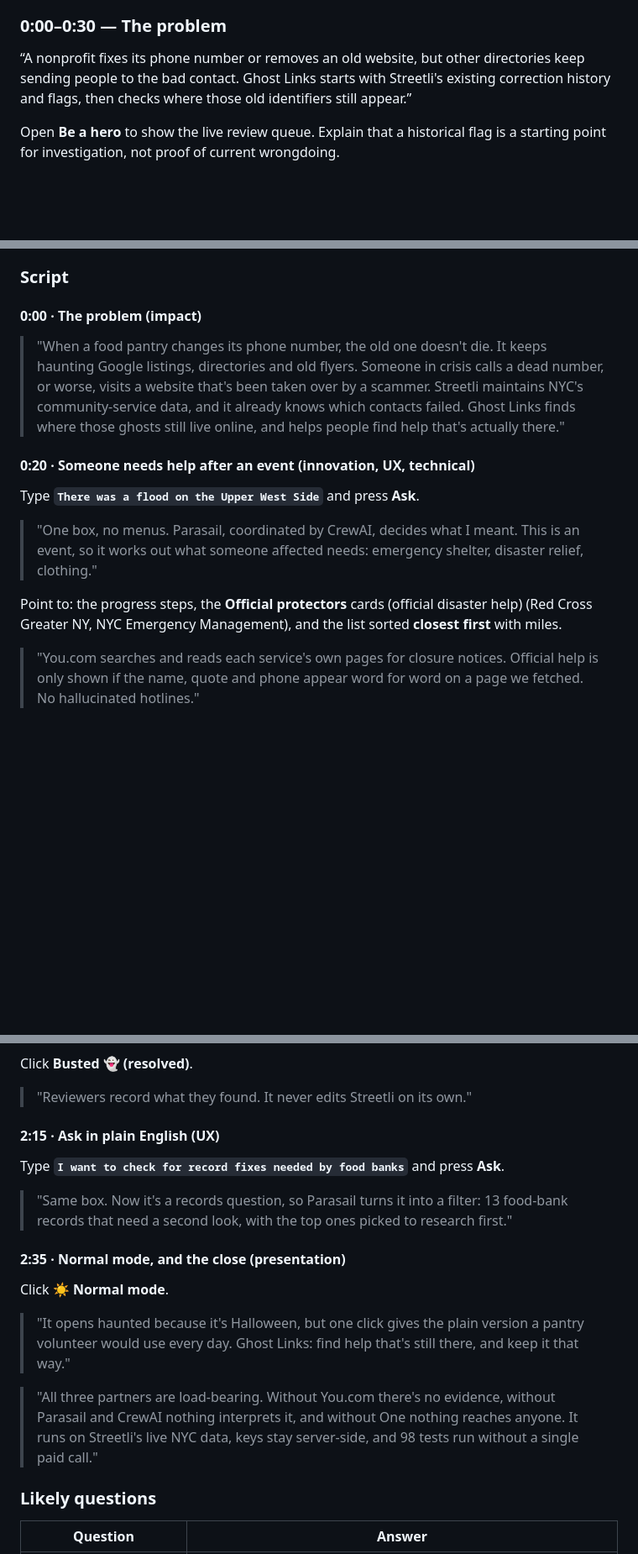
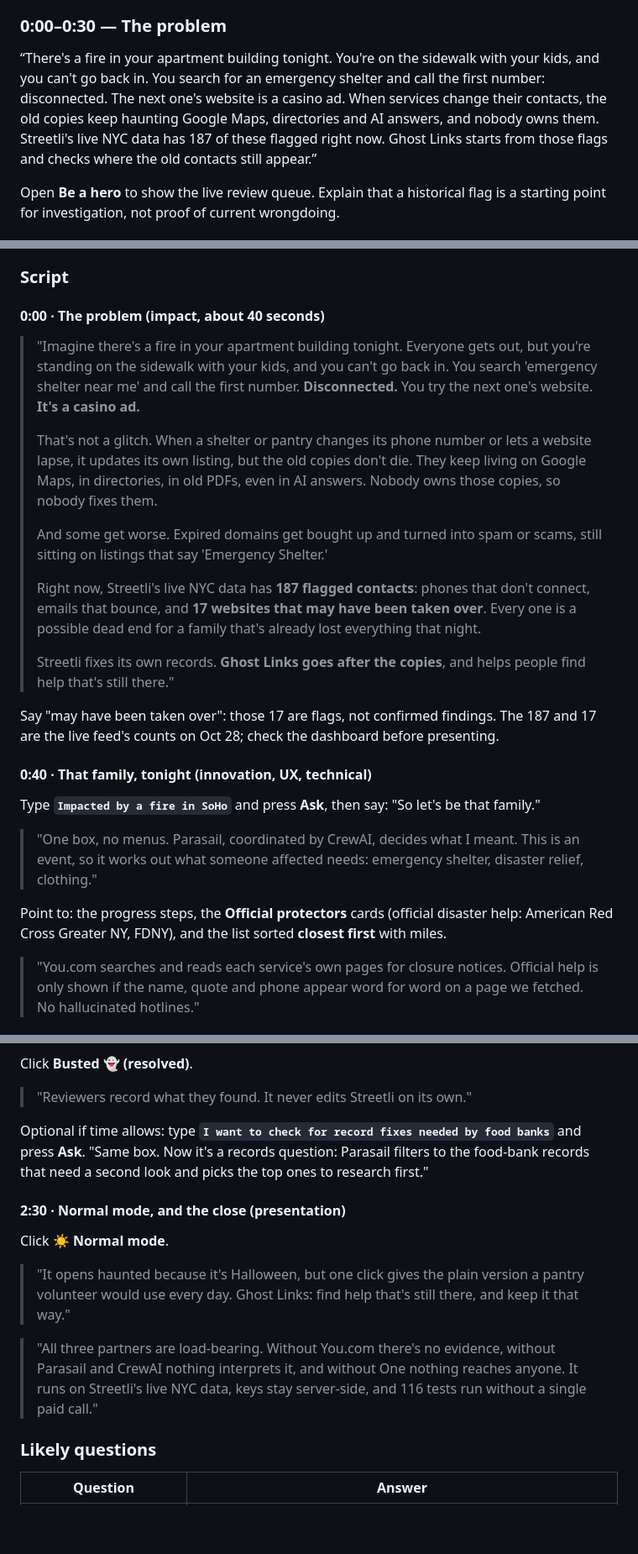
Before and after one commit to doobneek-org/streetli-ghost-links, a Markdown page: docs/demo-script.md, 3 parts joined by grey strips. Shown at 84% size. Drawn GitHub-style; blank space fills up the shorter version.

Commit message:
Demo script: open with an apartment fire and the live counts
The intro now starts with a family displaced by a fire, explains why old
contact copies persist, and cites the live feed (187 flagged, 17 possible
compromise). The live demo searches the SoHo fire so the story and the
demo match; Ask on records becomes optional.

Co-Authored-By: Claude Opus 5.5 <noreply@anthropic.com>

```diff
--- a/docs/demo-script.md
+++ b/docs/demo-script.md
@@ -12,10 +12,13 @@ Keep any saved result's timestamp and **Saved result** label visible.
 
 ### 0:00–0:30 — The problem
 
-“A nonprofit fixes its phone number or removes an old website, but other
-directories keep sending people to the bad contact. Ghost Links starts with
-Streetli's existing correction history and flags, then checks where those old
-identifiers still appear.”
+“There's a fire in your apartment building tonight. You're on the sidewalk with
+your kids, and you can't go back in. You search for an emergency shelter and call
+the first number: disconnected. The next one's website is a casino ad. When services
+change their contacts, the old copies keep haunting Google Maps, directories and AI
+answers, and nobody owns them. Streetli's live NYC data has 187 of these flagged
+right now. Ghost Links starts from those flags and checks where the old contacts
+still appear.”
 
 Open **Be a hero** to show the live review queue. Explain that a historical flag
 is a starting point for investigation, not proof of current wrongdoing.
@@ -83,24 +86,41 @@ the criterion it earns.
 
 ### Script
 
-#### 0:00 · The problem (impact)
+#### 0:00 · The problem (impact, about 40 seconds)
 
-> "When a food pantry changes its phone number, the old one doesn't die. It keeps haunting
-> Google listings, directories and old flyers. Someone in crisis calls a dead number, or
-> worse, visits a website that's been taken over by a scammer. Streetli maintains NYC's
-> community-service data, and it already knows which contacts failed. Ghost Links finds
-> where those ghosts still live online, and helps people find help that's actually there."
+> "Imagine there's a fire in your apartment building tonight. Everyone gets out, but you're
+> standing on the sidewalk with your kids, and you can't go back in. You search 'emergency
+> shelter near me' and call the first number. **Disconnected.** You try the next one's
+> website. **It's a casino ad.**
+>
+> That's not a glitch. When a shelter or pantry changes its phone number or lets a website
+> lapse, it updates its own listing, but the old copies don't die. They keep living on Google
+> Maps, in directories, in old PDFs, even in AI answers. Nobody owns those copies, so nobody
+> fixes them.
+>
+> And some get worse. Expired domains get bought up and turned into spam or scams, still
+> sitting on listings that say 'Emergency Shelter.'
+>
+> Right now, Streetli's live NYC data has **187 flagged contacts**: phones that don't
+> connect, emails that bounce, and **17 websites that may have been taken over**. Every one
+> is a possible dead end for a family that's already lost everything that night.
+>
+> Streetli fixes its own records. **Ghost Links goes after the copies**, and helps people
+> find help that's still there."
 
-#### 0:20 · Someone needs help after an event (innovation, UX, technical)
+Say "may have been taken over": those 17 are flags, not confirmed findings. The 187 and 17
+are the live feed's counts on Oct 28; check the dashboard before presenting.
 
-Type **`There was a flood on the Upper West Side`** and press **Ask**.
+#### 0:40 · That family, tonight (innovation, UX, technical)
+
+Type **`Impacted by a fire in SoHo`** and press **Ask**, then say: "So let's be that family."
 
 > "One box, no menus. Parasail, coordinated by CrewAI, decides what I meant. This is an
 > event, so it works out what someone affected needs: emergency shelter, disaster relief,
 > clothing."
 
-Point to: the progress steps, the **Official protectors** cards (official disaster help) (Red Cross Greater NY,
-NYC Emergency Management), and the list sorted **closest first** with miles.
+Point to: the progress steps, the **Official protectors** cards (official disaster help:
+American Red Cross Greater NY, FDNY), and the list sorted **closest first** with miles.
 
 > "You.com searches and reads each service's own pages for closure notices. Official help is
 > only shown if the name, quote and phone appear word for word on a page we fetched. No
@@ -131,14 +151,11 @@ Click **Busted 👻 (resolved)**.
 
 > "Reviewers record what they found. It never edits Streetli on its own."
 
-#### 2:15 · Ask in plain English (UX)
+Optional if time allows: type **`I want to check for record fixes needed by food banks`**
+and press **Ask**. "Same box. Now it's a records question: Parasail filters to the food-bank
+records that need a second look and picks the top ones to research first."
 
-Type **`I want to check for record fixes needed by food banks`** and press **Ask**.
-
-> "Same box. Now it's a records question, so Parasail turns it into a filter: 13 food-bank
-> records that need a second look, with the top ones picked to research first."
-
-#### 2:35 · Normal mode, and the close (presentation)
+#### 2:30 · Normal mode, and the close (presentation)
 
 Click **☀️ Normal mode**.
 
@@ -147,7 +164,7 @@ Click **☀️ Normal mode**.
 
 > "All three partners are load-bearing. Without You.com there's no evidence, without
 > Parasail and CrewAI nothing interprets it, and without One nothing reaches anyone. It runs
-> on Streetli's live NYC data, keys stay server-side, and 98 tests run without a single paid
+> on Streetli's live NYC data, keys stay server-side, and 116 tests run without a single paid
 > call."
 
 ### Likely questions
```
Also changed, not shown: other parts of docs/demo-script.md (+2 -2 lines).
